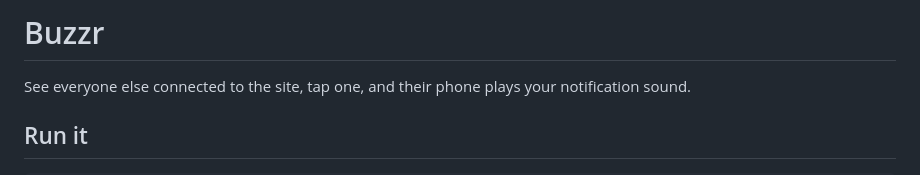
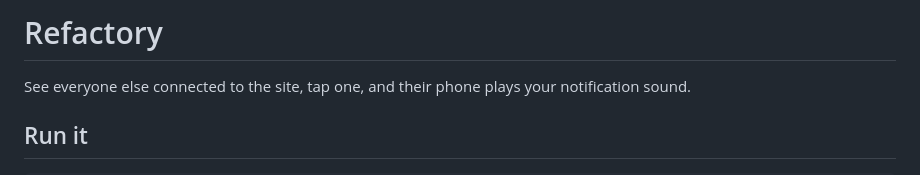
Before and after one commit to msandlerespi/Refactory, a Markdown page: README.md, the part around the change. Rendered like a GitHub page.

Commit message:
Rename project from Buzzr to Refactory

```diff
--- a/README.md
+++ b/README.md
@@ -1,4 +1,4 @@
-# Buzzr
+# Refactory
 
 See everyone else connected to the site, tap one, and their phone plays your
 notification sound.
```
